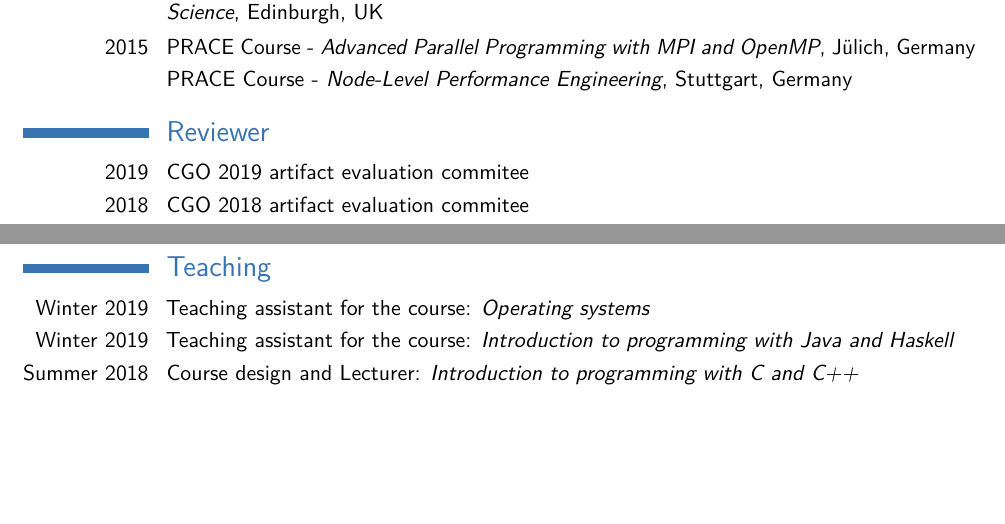
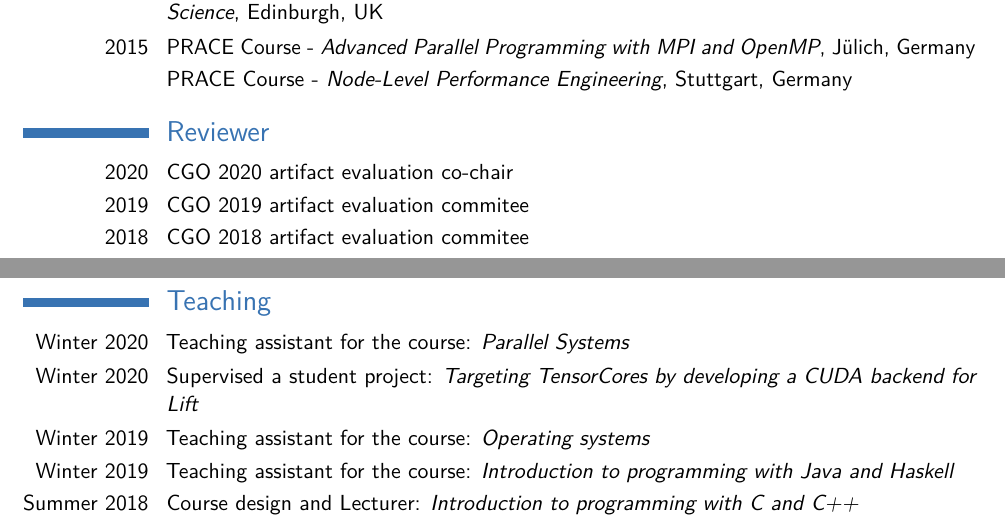
Before and after one commit to bastianhagedorn/cv, a LaTeX CV (hagedorn_cv.tex): two parts of pages 4 and 5 of 5, joined at a grey line, cut so that both start at the same text, the shorter picture padded with empty space. Compiled offline with pdfLaTeX.

Commit message:
add cgo and teaching

```diff
--- a/hagedorn_cv.tex
+++ b/hagedorn_cv.tex
@@ -327,6 +327,7 @@ maxbibnames=50]{biblatex}
 %----------------------------------------------------------------------------------
 \section{Reviewer}
 
+    \cvitem{2020}{CGO 2020 artifact evaluation co-chair}
     \cvitem{2019}{CGO 2019 artifact evaluation commitee}
     \cvitem{2018}{CGO 2018 artifact evaluation commitee}
     \cvitem{}{LCTES 2018 artifact evaluation commitee}
@@ -356,6 +357,8 @@ maxbibnames=50]{biblatex}
 %            teaching
 %----------------------------------------------------------------------------------
 \section{Teaching}
+	\cvitem{Winter 2020}{Teaching assistant for the course: \textit{Parallel Systems}}
+	\cvitem{Winter 2020}{Supervised a student project: \textit{Targeting TensorCores by developing a CUDA backend for Lift}}
 	\cvitem{Winter 2019}{Teaching assistant for the course: \textit{Operating systems}}
 	\cvitem{Winter 2019}{Teaching assistant for the course: \textit{Introduction to programming with Java and Haskell}}
 	\cvitem{Summer 2018}{Course design and Lecturer: \textit{Introduction to programming with C and C++}}
```
Also changed, not shown: hagedorn_cv.pdf.
